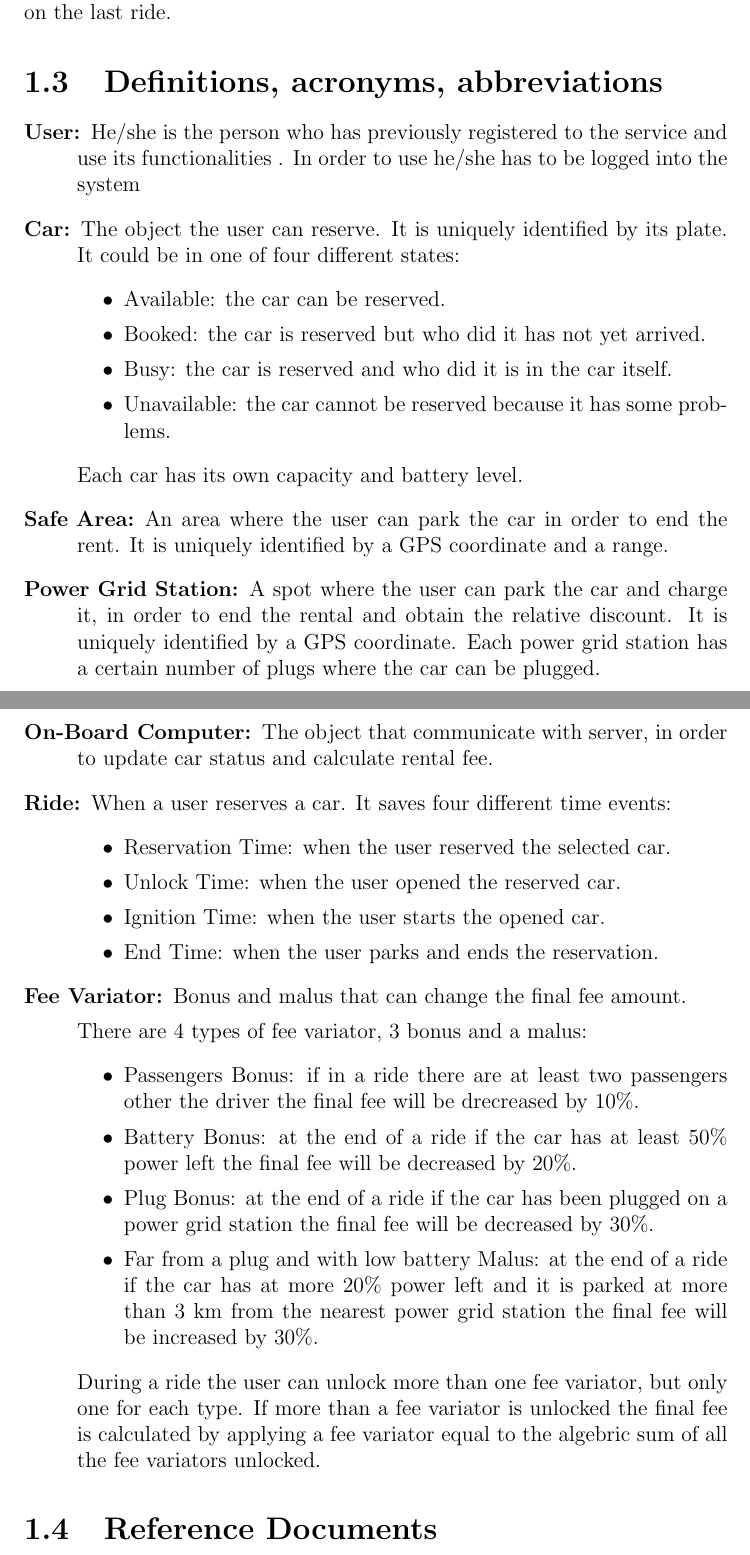
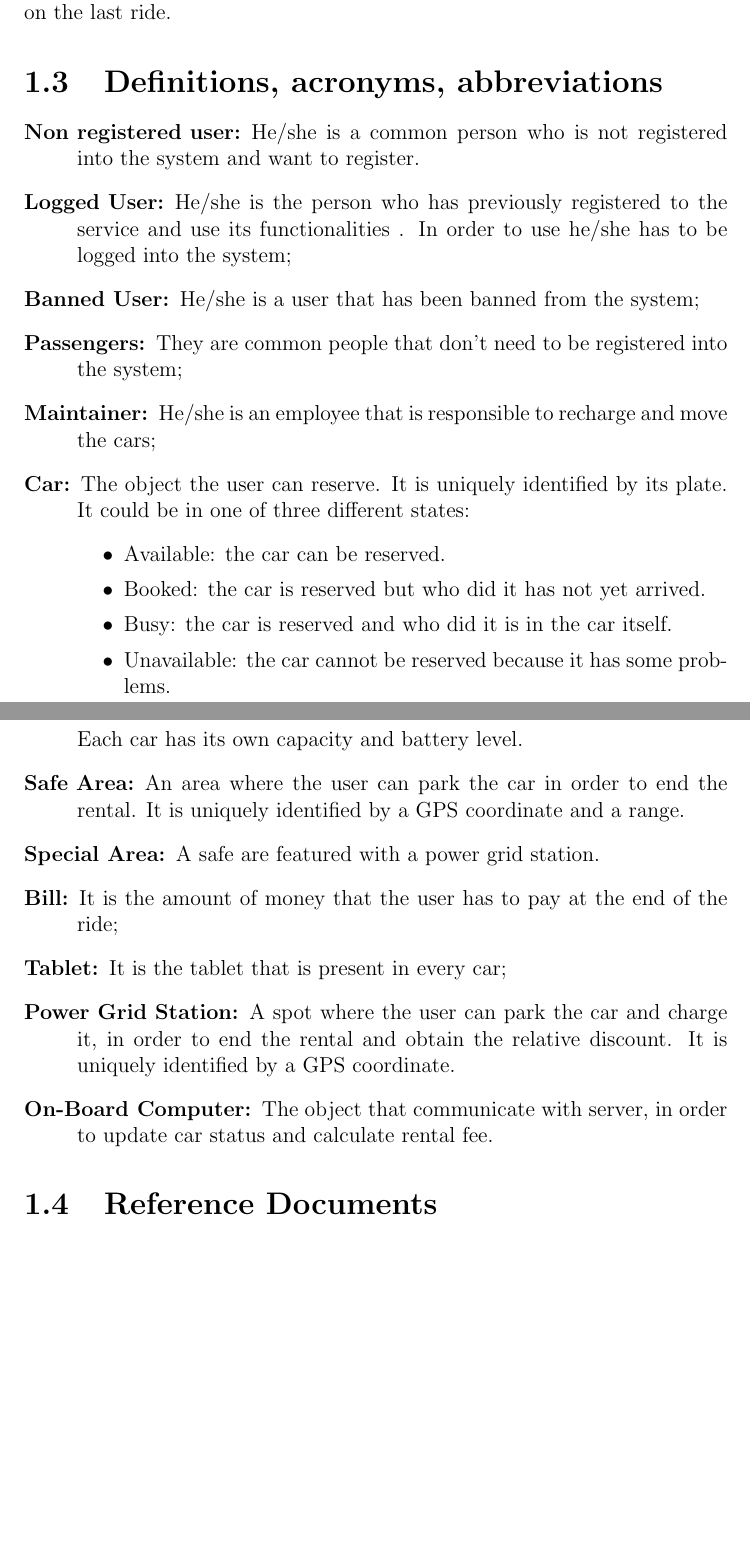
Before and after one commit to marcomiglionico94/Software-Engineering-2-Project, a LaTeX document (src/rasd/main.tex, which reads src/rasd/introduction/definitions.tex): two parts of pages 5 and 6 of 51, joined at a grey line, cut so that both start at the same text, the shorter picture padded with empty space. Compiled offline with pdfLaTeX.

Commit message:
other fixing

```diff
--- a/src/rasd/introduction/definitions.tex
+++ b/src/rasd/introduction/definitions.tex
@@ -1,8 +1,11 @@
 \section{Definitions, acronyms, abbreviations}
 \begin{description}
-%TODO Missing words in the glossary
-	\item [User:] He/she is the person who has previously registered to the service and use its functionalities . In order to use he/she has to be logged into the system
-	\item [Car:] The object the user can reserve. It is uniquely identified by its plate. It could be in one of four different states:
+    \item[Non registered user:] He/she is a common person who is not registered into the system and want to register.
+	\item [Logged User:] He/she is the person who has previously registered to the service and use its functionalities . In order to use he/she has to be logged into the system;
+	\item[Banned User:] He/she is a user that has been banned from the system;
+	\item[Passengers:] They are common people that don't need to be registered into the system;
+	\item[Maintainer:] He/she is an employee that is responsible to recharge and move the cars;
+	\item [Car:] The object the user can reserve. It is uniquely identified by its plate. It could be in one of three different states:
 	\begin{itemize}
 		\item Available: the car can be reserved.
 		\item Booked: the car is reserved but who did it has not yet arrived.
@@ -10,24 +13,11 @@
 		\item Unavailable: the car cannot be reserved because it has some problems.
 	\end{itemize}
 	Each car has its own capacity and battery level.
-	\item [Safe Area:] An area where the user can park the car in order to end the rent. It is uniquely identified by a GPS coordinate and a range.
-	\item [Power Grid Station:] A spot where the user can park the car and charge it, in order to end the rental and obtain the relative discount. It is uniquely identified by a GPS coordinate. Each power grid station has a certain number of plugs where the car can be plugged.
+	\item [Safe Area:] An area where the user can park the car in order to end the rental. It is uniquely identified by a GPS coordinate and a range.
+	\item[Special Area:] A safe are featured with a power grid station.
+	\item[Bill:] It is the amount of money that the user has to pay at the end of the ride;
+	\item[Tablet:] It is the tablet that is present in every car;
+	\item [Power Grid Station:] A spot where the user can park the car and charge it, in order to end the rental and obtain the relative discount. It is uniquely identified by a GPS coordinate.
 	\item [On-Board Computer:] The object that communicate with server, in order to update car status and calculate rental fee.
-	\item [Ride:] When a user reserves a car. It saves four different time events:
-	\begin{itemize}
-		\item Reservation Time: when the user reserved the selected car.
-		\item Unlock Time: when the user opened the reserved car.
-		\item Ignition Time: when the user starts the opened car.
-		\item End Time: when the user parks and ends the reservation.
-	\end{itemize}
-	\item [Fee Variator:] Bonus and malus that can change the final fee amount.
 
-	There are 4 types of fee variator, 3 bonus and a malus:
-	\begin{itemize}
-		\item Passengers Bonus: if in a ride there are at least two passengers other the driver the final fee will be drecreased by 10\%.
-		\item Battery Bonus: at the end of a ride if the car has at least 50\% power left the final fee will be decreased by 20\%.
-		\item Plug Bonus: at the end of a ride if the car has been plugged on a power grid station the final fee will be decreased by 30\%.
-		\item Far from a plug and with low battery Malus: at the end of a ride if the car has at more 20\% power left and it is parked at more than 3 km from the nearest power grid station the final fee will be increased by 30\%.
-	\end{itemize}
-	During a ride the user can unlock more than one fee variator, but only one for each type. If more than a fee variator is unlocked the final fee is calculated by applying a fee variator equal to the algebric sum of all the fee variators unlocked.
 \end{description}
```
Also changed, not shown: src/rasd/introduction/actors.tex (+2 -3 lines), src/rasd/overall_description/product_functions.tex (+6 -6 lines), src/rasd/uml_models/UseCaseDescription.tex (+1 -1 lines).
